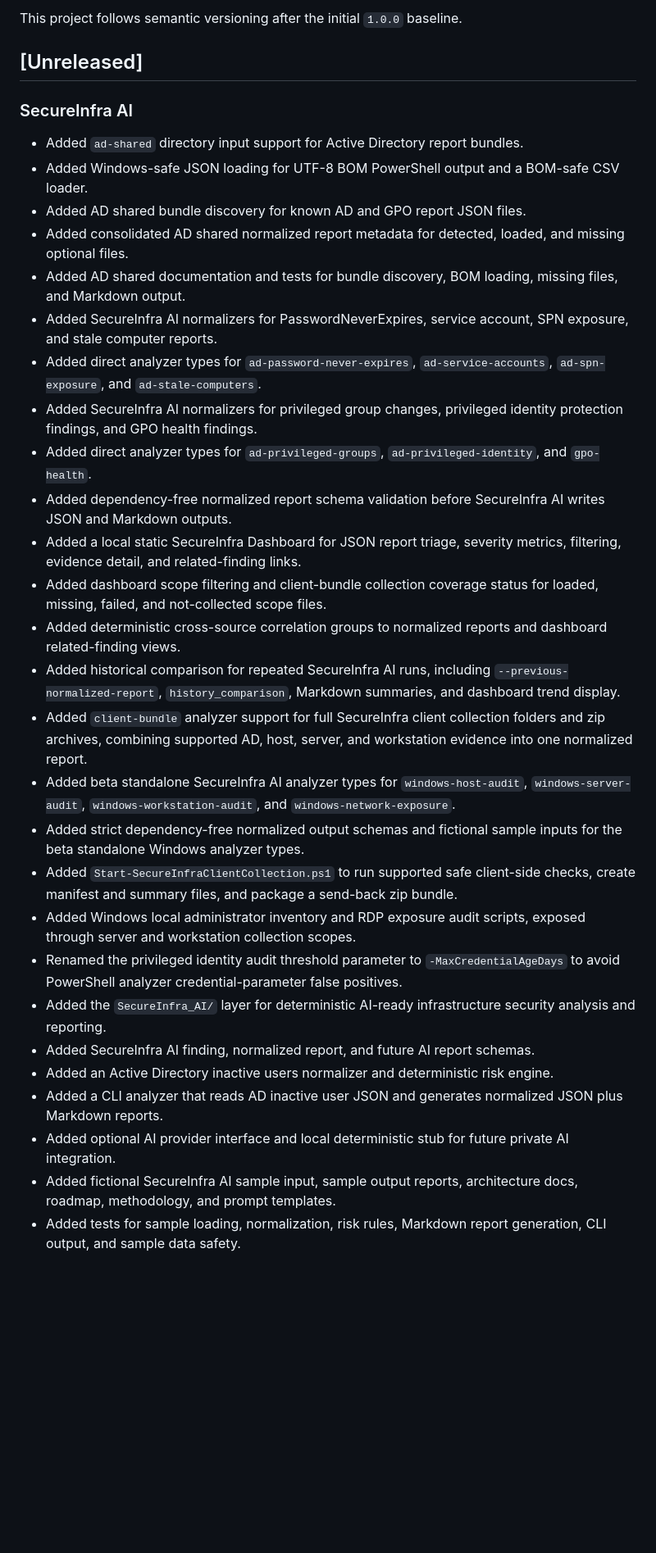
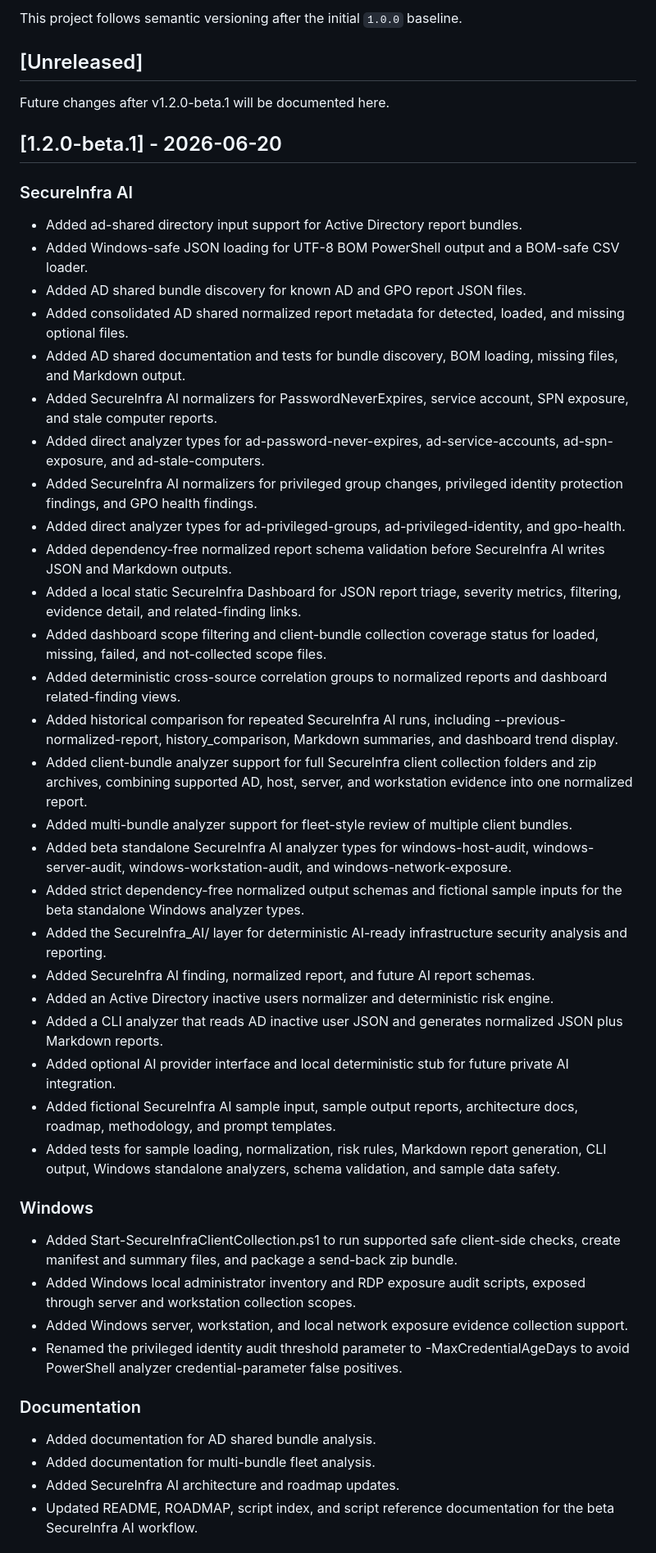
Before and after one commit to mustapha-haouili/infrastructure-security-scripts, a Markdown page: CHANGELOG.md, the part around one of its changes. Shown at 82% size. Rendered like a GitHub page; blank space fills up the shorter version.

Commit message:
docs: update changelog for v1.2.0 beta release

```diff
--- a/CHANGELOG.md
+++ b/CHANGELOG.md
@@ -6,32 +6,46 @@ This project follows semantic versioning after the initial `1.0.0` baseline.
 
 ## [Unreleased]
 
+Future changes after v1.2.0-beta.1 will be documented here.
+
+## [1.2.0-beta.1] - 2026-06-20
+
 ### SecureInfra AI
-
-- Added `ad-shared` directory input support for Active Directory report bundles.
+- Added ad-shared directory input support for Active Directory report bundles.
 - Added Windows-safe JSON loading for UTF-8 BOM PowerShell output and a BOM-safe CSV loader.
 - Added AD shared bundle discovery for known AD and GPO report JSON files.
 - Added consolidated AD shared normalized report metadata for detected, loaded, and missing optional files.
 - Added AD shared documentation and tests for bundle discovery, BOM loading, missing files, and Markdown output.
 - Added SecureInfra AI normalizers for PasswordNeverExpires, service account, SPN exposure, and stale computer reports.
-- Added direct analyzer types for `ad-password-never-expires`, `ad-service-accounts`, `ad-spn-exposure`, and `ad-stale-computers`.
+- Added direct analyzer types for ad-password-never-expires, ad-service-accounts, ad-spn-exposure, and ad-stale-computers.
 - Added SecureInfra AI normalizers for privileged group changes, privileged identity protection findings, and GPO health findings.
-- Added direct analyzer types for `ad-privileged-groups`, `ad-privileged-identity`, and `gpo-health`.
+- Added direct analyzer types for ad-privileged-groups, ad-privileged-identity, and gpo-health.
 - Added dependency-free normalized report schema validation before SecureInfra AI writes JSON and Markdown outputs.
 - Added a local static SecureInfra Dashboard for JSON report triage, severity metrics, filtering, evidence detail, and related-finding links.
 - Added dashboard scope filtering and client-bundle collection coverage status for loaded, missing, failed, and not-collected scope files.
 - Added deterministic cross-source correlation groups to normalized reports and dashboard related-finding views.
-- Added historical comparison for repeated SecureInfra AI runs, including `--previous-normalized-report`, `history_comparison`, Markdown summaries, and dashboard trend display.
-- Added `client-bundle` analyzer support for full SecureInfra client collection folders and zip archives, combining supported AD, host, server, and workstation evidence into one normalized report.
-- Added beta standalone SecureInfra AI analyzer types for `windows-host-audit`, `windows-server-audit`, `windows-workstation-audit`, and `windows-network-exposure`.
+- Added historical comparison for repeated SecureInfra AI runs, including --previous-normalized-report, history_comparison, Markdown summaries, and dashboard trend display.
+- Added client-bundle analyzer support for full SecureInfra client collection folders and zip archives, combining supported AD, host, server, and workstation evidence into one normalized report.
+- Added multi-bundle analyzer support for fleet-style review of multiple client bundles.
+- Added beta standalone SecureInfra AI analyzer types for windows-host-audit, windows-server-audit, windows-workstation-audit, and windows-network-exposure.
 - Added strict dependency-free normalized output schemas and fictional sample inputs for the beta standalone Windows analyzer types.
-- Added `Start-SecureInfraClientCollection.ps1` to run supported safe client-side checks, create manifest and summary files, and package a send-back zip bundle.
-- Added Windows local administrator inventory and RDP exposure audit scripts, exposed through server and workstation collection scopes.
-- Renamed the privileged identity audit threshold parameter to `-MaxCredentialAgeDays` to avoid PowerShell analyzer credential-parameter false positives.
-- Added the `SecureInfra_AI/` layer for deterministic AI-ready infrastructure security analysis and reporting.
+- Added the SecureInfra_AI/ layer for deterministic AI-ready infrastructure security analysis and reporting.
 - Added SecureInfra AI finding, normalized report, and future AI report schemas.
 - Added an Active Directory inactive users normalizer and deterministic risk engine.
 - Added a CLI analyzer that reads AD inactive user JSON and generates normalized JSON plus Markdown reports.
 - Added optional AI provider interface and local deterministic stub for future private AI integration.
 - Added fictional SecureInfra AI sample input, sample output reports, architecture docs, roadmap, methodology, and prompt templates.
-- Added tests for sample loading, normalization, risk rules, Markdown report generation, CLI output, and sample data safety.
+- Added tests for sample loading, normalization, risk rules, Markdown report generation, CLI output, Windows standalone analyzers, schema validation, and sample data safety.
+
+### Windows
+- Added Start-SecureInfraClientCollection.ps1 to run supported safe client-side checks, create manifest and summary files, and package a send-back zip bundle.
+- Added Windows local administrator inventory and RDP exposure audit scripts, exposed through server and workstation collection scopes.
+- Added Windows server, workstation, and local network exposure evidence collection support.
+- Renamed the privileged identity audit threshold parameter to -MaxCredentialAgeDays to avoid PowerShell analyzer credential-parameter false positives.
+
+### Documentation
+- Added documentation for AD shared bundle analysis.
+- Added documentation for multi-bundle fleet analysis.
+- Added SecureInfra AI architecture and roadmap updates.
+- Updated README, ROADMAP, script index, and script reference documentation for the beta SecureInfra AI workflow.
+
```
Also changed, not shown: other parts of CHANGELOG.md (+4 -0 lines).
